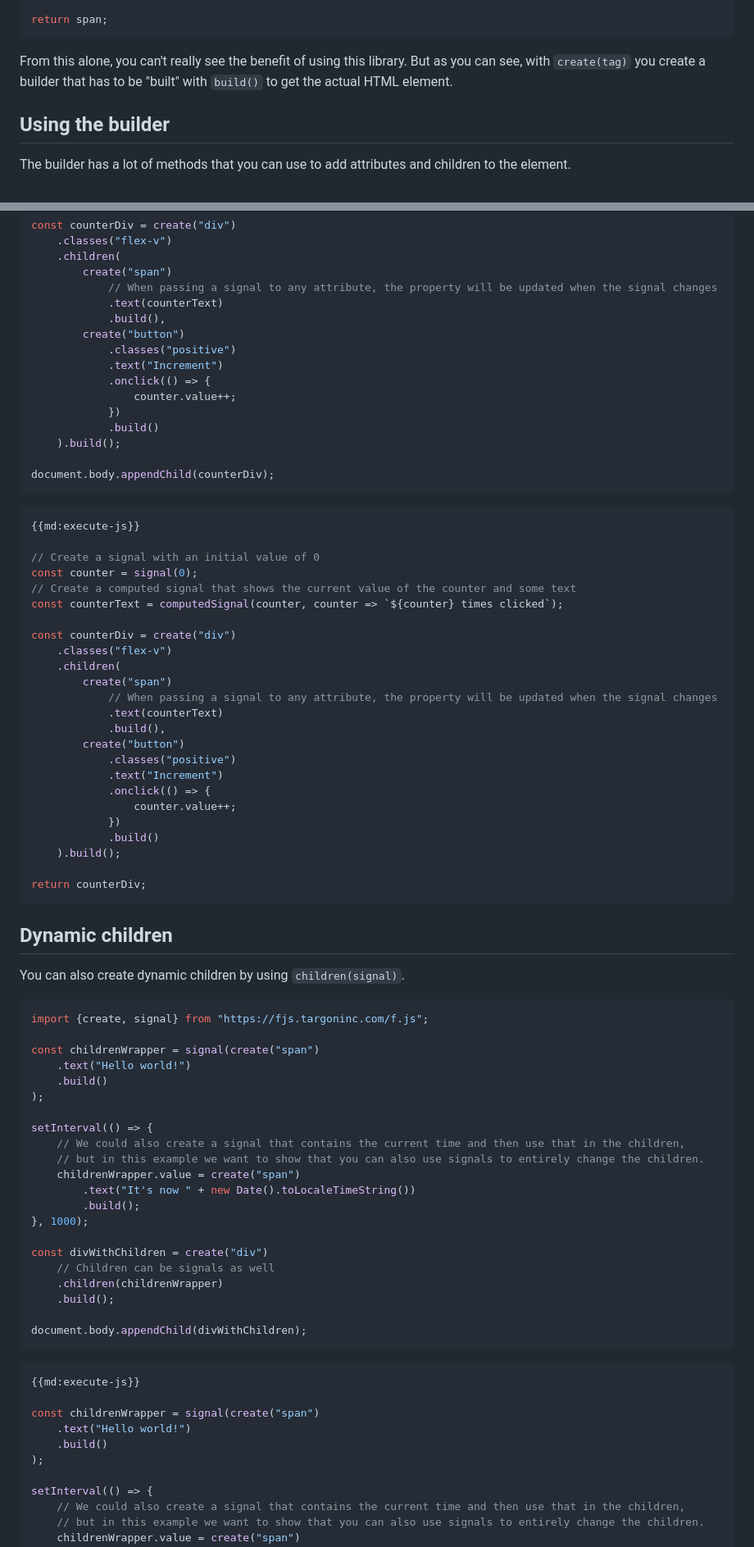
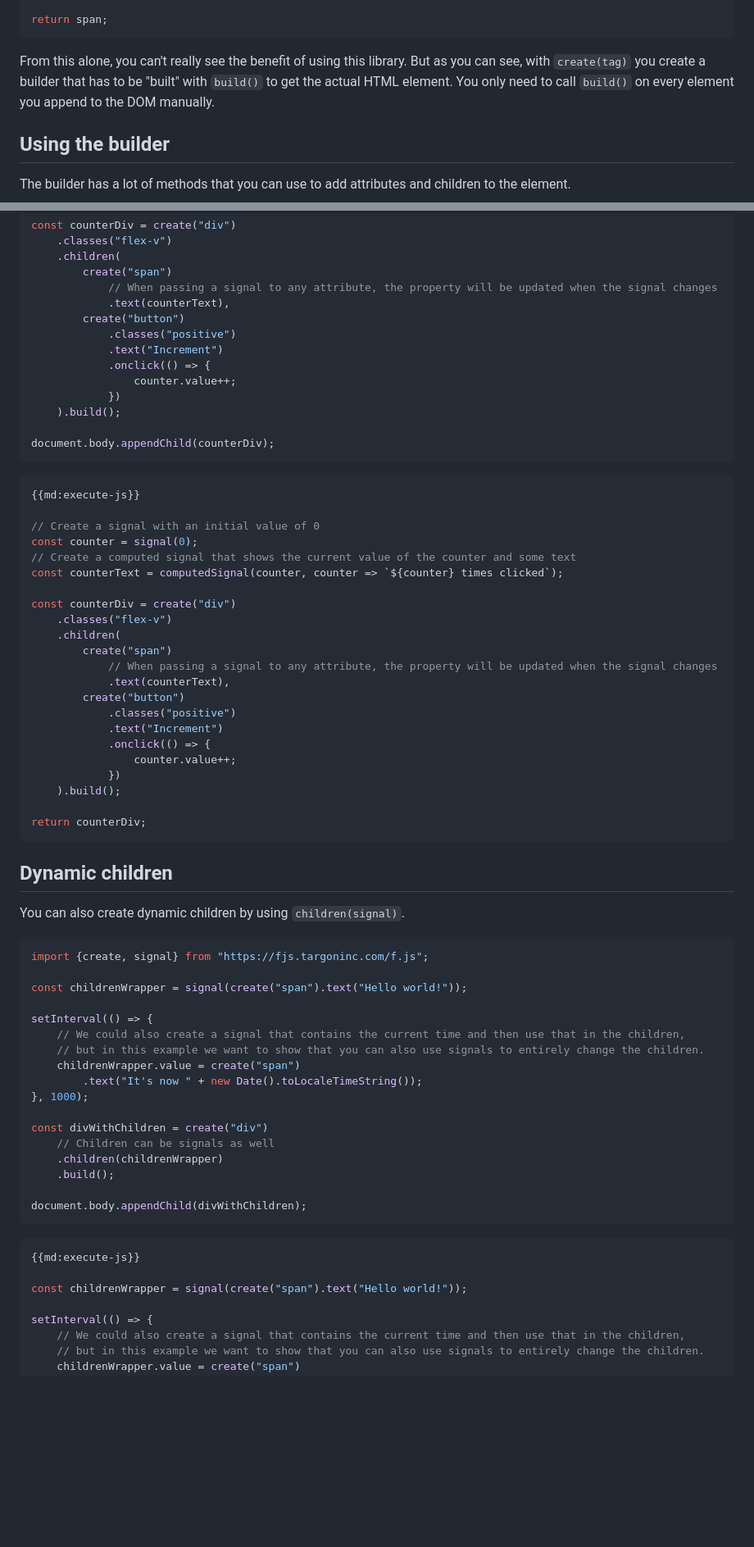
Before and after one commit to loudar/blog, a Markdown page: articles/3 - 20240628 - FJS.md, 2 parts joined by grey strips. Shown at 82% size. Drawn GitHub-style; blank space fills up the shorter version.

Commit message:
remove .build() where possible :D

````diff
--- a/articles/3 - 20240628 - FJS.md
+++ b/articles/3 - 20240628 - FJS.md
@@ -29,6 +29,7 @@ return span;
 
 From this alone, you can't really see the benefit of using this library. But as you can see,
 with `create(tag)` you create a builder that has to be "built" with `build()` to get the actual HTML element.
+You only need to call `build()` on every element you append to the DOM manually.
 
 ## Using the builder
 
@@ -143,15 +140,13 @@ const counterDiv = create("div")
     .children(
         create("span")
             // When passing a signal to any attribute, the property will be updated when the signal changes
-            .text(counterText)
-            .build(),
+            .text(counterText),
         create("button")
             .classes("positive")
             .text("Increment")
             .onclick(() => {
                 counter.value++;
             })
-            .build()
     ).build();
 
 document.body.appendChild(counterDiv);
@@ -170,15 +165,13 @@ const counterDiv = create("div")
     .children(
         create("span")
             // When passing a signal to any attribute, the property will be updated when the signal changes
-            .text(counterText)
-            .build(),
+            .text(counterText),
         create("button")
             .classes("positive")
             .text("Increment")
             .onclick(() => {
                 counter.value++;
             })
-            .build()
     ).build();
 
 return counterDiv;
@@ -191,17 +184,13 @@ You can also create dynamic children by using `children(signal)`.
 ```js
 import {create, signal} from "https://fjs.targoninc.com/f.js";
 
-const childrenWrapper = signal(create("span")
-    .text("Hello world!")
-    .build()
-);
+const childrenWrapper = signal(create("span").text("Hello world!"));
 
 setInterval(() => {
     // We could also create a signal that contains the current time and then use that in the children,
     // but in this example we want to show that you can also use signals to entirely change the children.
     childrenWrapper.value = create("span")
-        .text("It's now " + new Date().toLocaleTimeString())
-        .build();
+        .text("It's now " + new Date().toLocaleTimeString());
 }, 1000);
 
 const divWithChildren = create("div")
@@ -215,10 +204,7 @@ document.body.appendChild(divWithChildren);
 ```js
 {{md:execute-js}}
 
-const childrenWrapper = signal(create("span")
-    .text("Hello world!")
-    .build()
-);
+const childrenWrapper = signal(create("span").text("Hello world!"));
 
 setInterval(() => {
     // We could also create a signal that contains the current time and then use that in the children,
````
Also changed, not shown: other parts of articles/3 - 20240628 - FJS.md (+2 -6 lines).
